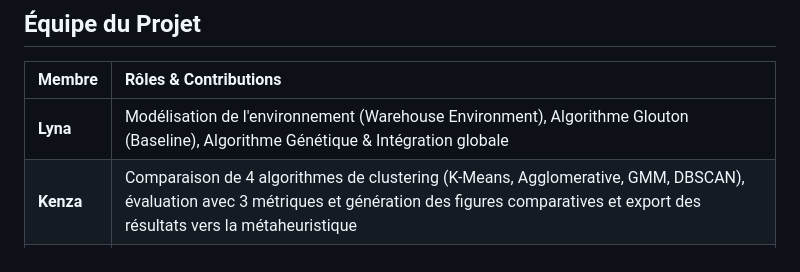
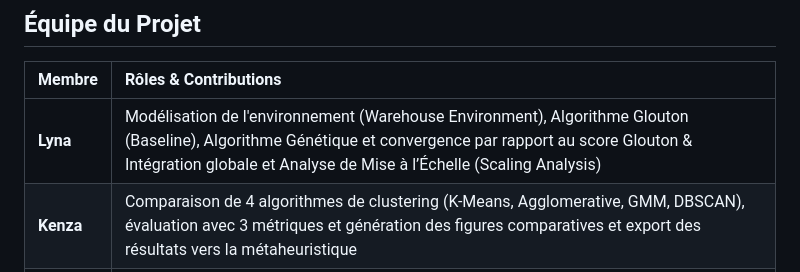
Before and after one commit to kenza-menad/Optimisation-combinatoire, a Markdown page: README.md, the part around the change. Rendered like a GitHub page.

```diff
--- a/README.md
+++ b/README.md
@@ -92,7 +92,7 @@ Lors de l'exécution des scripts principaux, le module `ml` génère automatique
 
 | Membre | Rôles & Contributions |
 | :--- | :--- |
-| **Lyna** | Modélisation de l'environnement (Warehouse Environment), Algorithme Glouton (Baseline), Algorithme Génétique & Intégration globale |
+| **Lyna** | Modélisation de l'environnement (Warehouse Environment), Algorithme Glouton (Baseline), Algorithme Génétique et convergence par rapport au score Glouton & Intégration globale et Analyse de Mise à l’Échelle (Scaling Analysis) |
 | **Kenza** | Comparaison de 4 algorithmes de clustering (K-Means, Agglomerative, GMM, DBSCAN), évaluation avec 3 métriques et génération des figures comparatives et export des résultats vers la métaheuristique|
 | **Dyhia** | Implémentation des métaheuristiques (ACO et Algorithme Génétique) et comparaison des performances |
 
```
